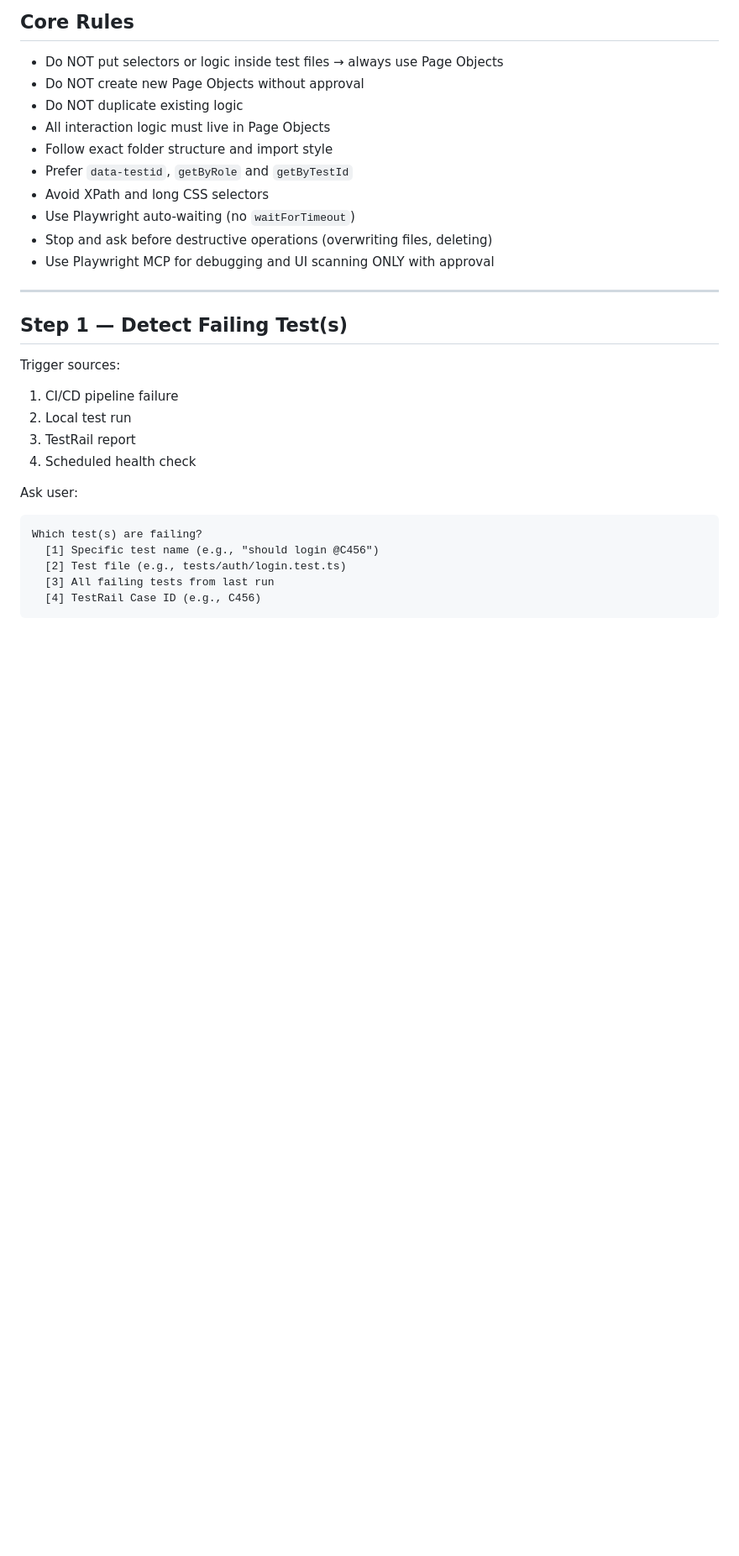
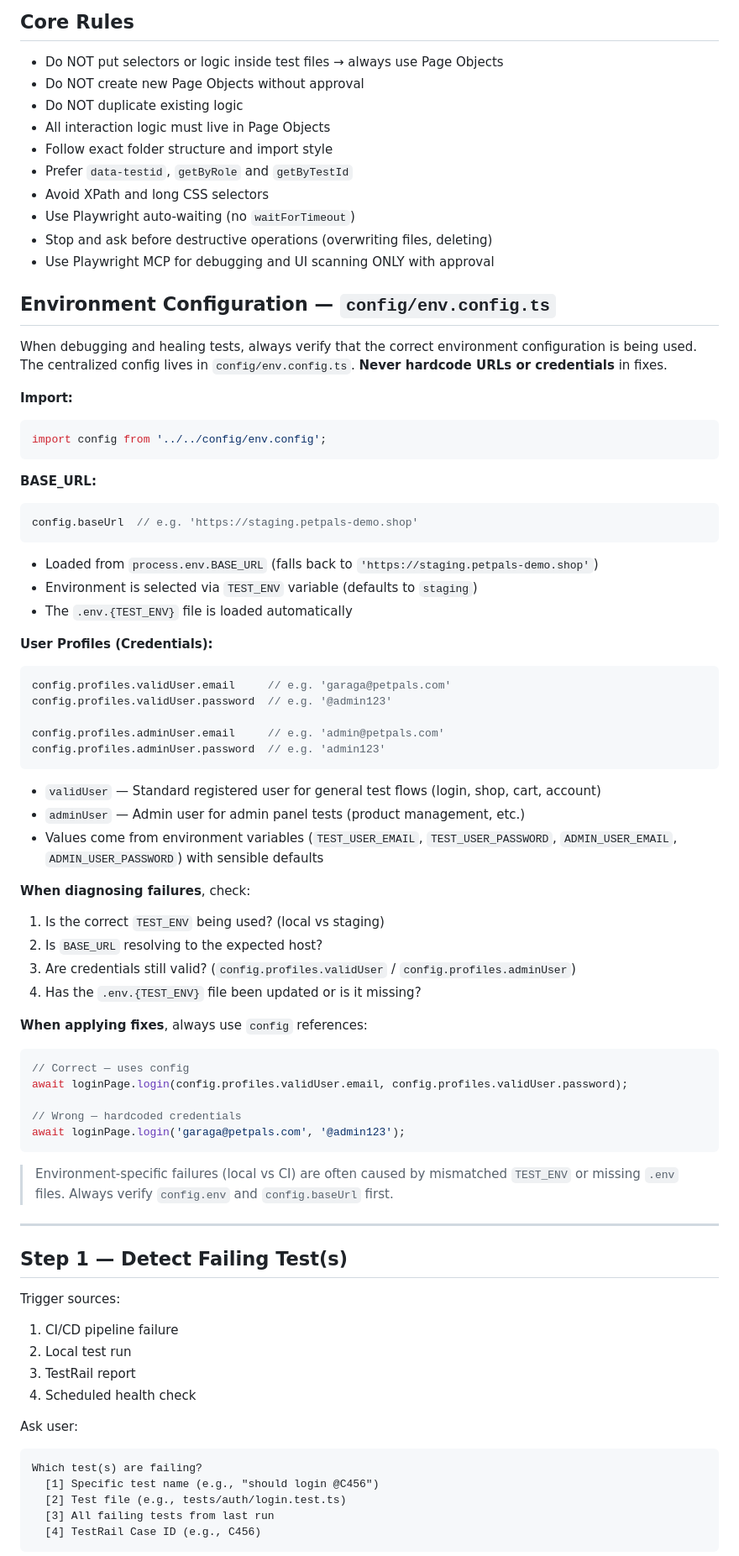
Before and after one commit to mzuhairiy/petpals-auto-test, a Markdown page: .kilo/workflows/heal-test.md, the part around one of its changes. Shown at 84% size. Rendered like a GitHub page; blank space fills up the shorter version.

Commit message:
feat: Add environment configuration guidelines for test automation and debugging

````diff
--- a/.kilo/workflows/heal-test.md
+++ b/.kilo/workflows/heal-test.md
@@ -19,6 +19,52 @@ Fix failing tests and update tests when UI changes, using autonomous debugging a
 - Use Playwright auto-waiting (no `waitForTimeout`)
 - Stop and ask before destructive operations (overwriting files, deleting)
 - Use Playwright MCP for debugging and UI scanning ONLY with approval
+
+## Environment Configuration — `config/env.config.ts`
+
+When debugging and healing tests, always verify that the correct environment configuration is being used. The centralized config lives in `config/env.config.ts`. **Never hardcode URLs or credentials** in fixes.
+
+**Import:**
+```typescript
+import config from '../../config/env.config';
+```
+
+**BASE_URL:**
+```typescript
+config.baseUrl  // e.g. 'https://staging.petpals-demo.shop'
+```
+- Loaded from `process.env.BASE_URL` (falls back to `'https://staging.petpals-demo.shop'`)
+- Environment is selected via `TEST_ENV` variable (defaults to `staging`)
+- The `.env.{TEST_ENV}` file is loaded automatically
+
+**User Profiles (Credentials):**
+```typescript
+config.profiles.validUser.email     // e.g. 'garaga@petpals.com'
+config.profiles.validUser.password  // e.g. '@admin123'
+
+config.profiles.adminUser.email     // e.g. 'admin@petpals.com'
+config.profiles.adminUser.password  // e.g. 'admin123'
+```
+- `validUser` — Standard registered user for general test flows (login, shop, cart, account)
+- `adminUser` — Admin user for admin panel tests (product management, etc.)
+- Values come from environment variables (`TEST_USER_EMAIL`, `TEST_USER_PASSWORD`, `ADMIN_USER_EMAIL`, `ADMIN_USER_PASSWORD`) with sensible defaults
+
+**When diagnosing failures**, check:
+1. Is the correct `TEST_ENV` being used? (local vs staging)
+2. Is `BASE_URL` resolving to the expected host?
+3. Are credentials still valid? (`config.profiles.validUser` / `config.profiles.adminUser`)
+4. Has the `.env.{TEST_ENV}` file been updated or is it missing?
+
+**When applying fixes**, always use `config` references:
+```typescript
+// Correct — uses config
+await loginPage.login(config.profiles.validUser.email, config.profiles.validUser.password);
+
+// Wrong — hardcoded credentials
+await loginPage.login('garaga@petpals.com', '@admin123');
+```
+
+> Environment-specific failures (local vs CI) are often caused by mismatched `TEST_ENV` or missing `.env` files. Always verify `config.env` and `config.baseUrl` first.
 
 ---
 
````
Also changed, not shown: other parts of .kilo/workflows/heal-test.md (+4 -4 lines), .kilo/workflows/generate-pom-test.md (+43 -0 lines), .kilo/workflows/generate-test-case.md (+32 -1 lines).
